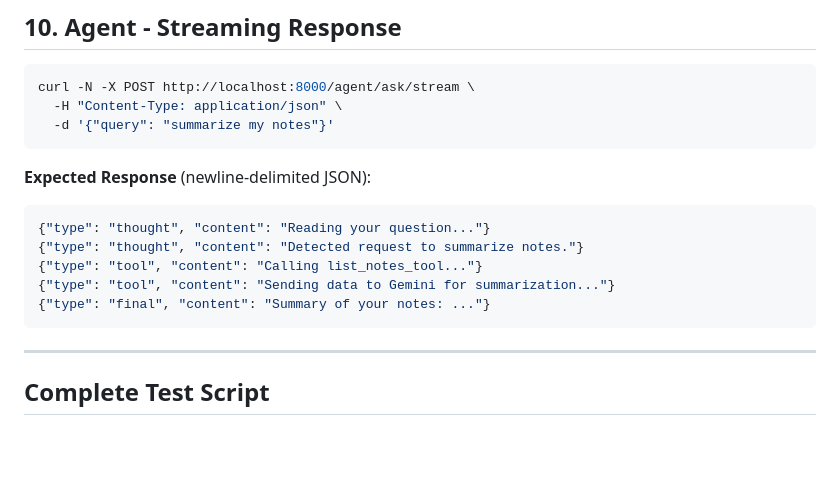
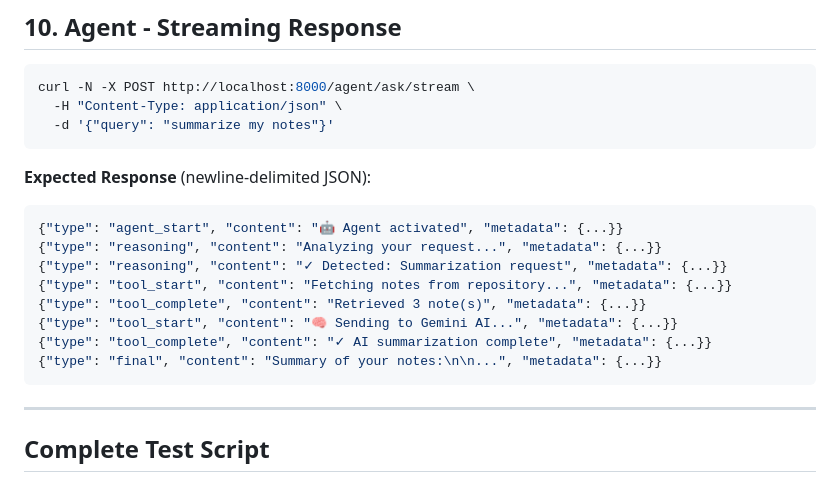
Before and after one commit to aadarshgupta1412/smart-notes-agent, a Markdown page: documentation/TEST_ALL_ENDPOINTS.md, the part around the change. GitHub-like rendering; blank space fills up the shorter version.

Commit message:
test endpoints doc update

````diff
--- a/documentation/TEST_ALL_ENDPOINTS.md
+++ b/documentation/TEST_ALL_ENDPOINTS.md
@@ -190,11 +190,14 @@ curl -N -X POST http://localhost:8000/agent/ask/stream \
 
 **Expected Response** (newline-delimited JSON):
 ```json
-{"type": "thought", "content": "Reading your question..."}
-{"type": "thought", "content": "Detected request to summarize notes."}
-{"type": "tool", "content": "Calling list_notes_tool..."}
-{"type": "tool", "content": "Sending data to Gemini for summarization..."}
-{"type": "final", "content": "Summary of your notes: ..."}
+{"type": "agent_start", "content": "🤖 Agent activated", "metadata": {...}}
+{"type": "reasoning", "content": "Analyzing your request...", "metadata": {...}}
+{"type": "reasoning", "content": "✓ Detected: Summarization request", "metadata": {...}}
+{"type": "tool_start", "content": "Fetching notes from repository...", "metadata": {...}}
+{"type": "tool_complete", "content": "Retrieved 3 note(s)", "metadata": {...}}
+{"type": "tool_start", "content": "🧠 Sending to Gemini AI...", "metadata": {...}}
+{"type": "tool_complete", "content": "✓ AI summarization complete", "metadata": {...}}
+{"type": "final", "content": "Summary of your notes:\n\n...", "metadata": {...}}
 ```
 
 ---
````
